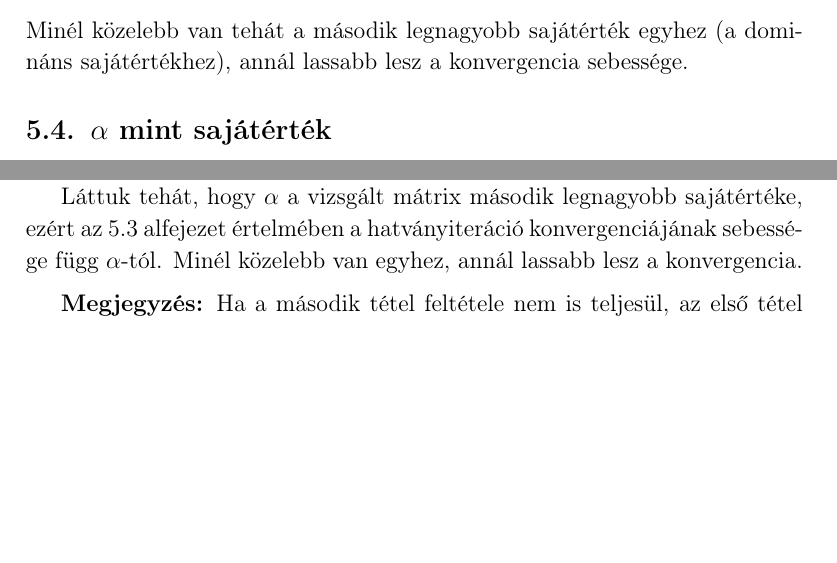
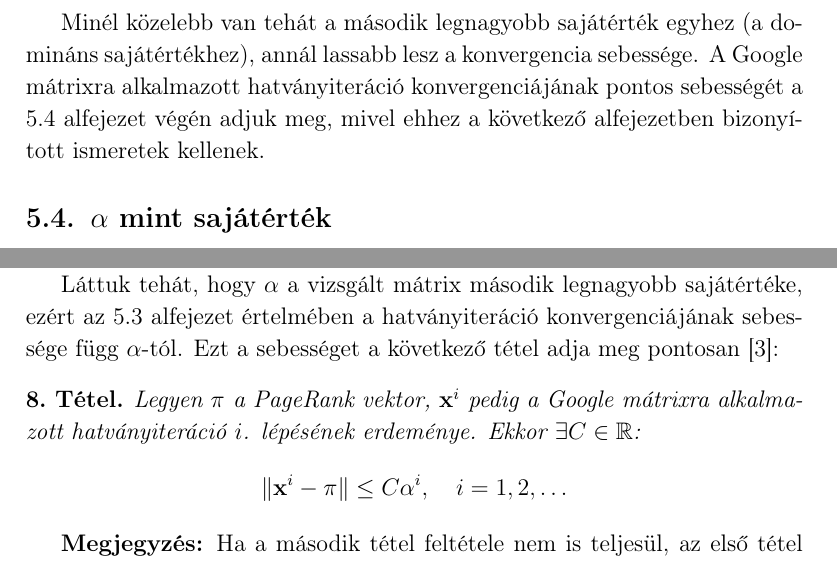
Before and after one commit to Gtomika/BSc-Szakdolgozat, a LaTeX document (szakdolgozat.tex): two parts of pages 15 and 18 of 22, joined at a grey line, cut so that both start at the same text, the shorter picture padded with empty space. Compiled offline with pdfLaTeX.

Commit message:
2019-04-26

```diff
--- a/szakdolgozat.tex
+++ b/szakdolgozat.tex
@@ -570,8 +568,8 @@ Látható, hogy minél kisebb ez a hányados, annál kisebb mértékben fog csö
 \[ 1 > |\lambda_2| \geq |\lambda_3| \geq \ldots \geq |\lambda_n|, \]
 ezért a fentebb említett legrosszabb eset a következőképpen módosul:
 \[ 1 / |\lambda_2| \approx 1. \]
-\noindent
-Minél közelebb van tehát a második legnagyobb sajátérték egyhez (a domináns sajátértékhez), annál lassabb lesz a konvergencia sebessége.
+
+Minél közelebb van tehát a második legnagyobb sajátérték egyhez (a domináns sajátértékhez), annál lassabb lesz a konvergencia sebessége. A Google mátrixra alkalmazott hatványiteráció konvergenciájának pontos sebességét a \ref{alfa_sajatertek} alfejezet végén adjuk meg, mivel ehhez a következő alfejezetben bizonyított ismeretek kellenek.
 
 \subsection{$\alpha$ mint sajátérték}\label{alfa_sajatertek}
 
@@ -685,9 +683,14 @@ A bizonyítás során azért nem foglalkoztunk az $\alpha = 1$ esettel, mert ekk
 
 A tétel feltétele, vagyis az, hogy a linkmátrixban van legalább kettő irreducibilis zárt részhalmaz ugyan nem teljesül minden web linkmátrixára, de a sok oldalból álló webek estén szinte bisztosan igaz lesz, a linkmátrix \ref{linkmatrix}. fejezet megjegyzésében említett ritkasága miatt.
 
-Láttuk tehát, hogy $\alpha$ a vizsgált mátrix második legnagyobb sajátértéke, ezért az \ref{konvergencia_sebesseg} alfejezet értelmében a hatványiteráció konvergenciájának sebessége függ $\alpha$-tól. Minél közelebb van egyhez, annál lassabb lesz a konvergencia.
+Láttuk tehát, hogy $\alpha$ a vizsgált mátrix második legnagyobb sajátértéke, ezért az \ref{konvergencia_sebesseg} alfejezet értelmében a hatványiteráció konvergenciájának sebessége függ $\alpha$-tól. Ezt a sebességet a következő tétel adja meg pontosan \cite{convergence_speed}:
 
-\vspace{0.2cm}\textbf{Megjegyzés:} Ha a második tétel feltétele nem is teljesül, az első tétel akkor is érvényes. Ez azt jelenti, hogy nem ismerjük ugyan pontosan a második legnagyobb sajátértéket (és ezzel együtt a konvergencia sebességét), de felülről tudjuk becsülni $\alpha$-val.
+\begin{tetel}
+	Legyen $\mathbf{\pi}$ a PageRank vektor, $\bx^i$ pedig a Google mátrixra alkalmazott hatványiteráció $i$. lépésének erdeménye. Ekkor $\exists C \in \mathbb{R}$:
+	\[ \Vert \bx^i - \mathbf{\pi} \Vert \leq C \alpha^i, \quad i = 1,2,\ldots \]
+\end{tetel}
+
+\textbf{Megjegyzés:} Ha a második tétel feltétele nem is teljesül, az első tétel akkor is érvényes. Ez azt jelenti, hogy nem ismerjük ugyan pontosan a második legnagyobb sajátértéket (és ezzel együtt a konvergencia sebességét), de felülről tudjuk becsülni $\alpha$-val.
 
 \section{Algoritmus a PageRank meghatározására}
 
```
Also changed, not shown: hivatkozasok.bib (+9 -4 lines), szakdolgozat.pdf, szakdolgozat.tex (4 more changed lines).
